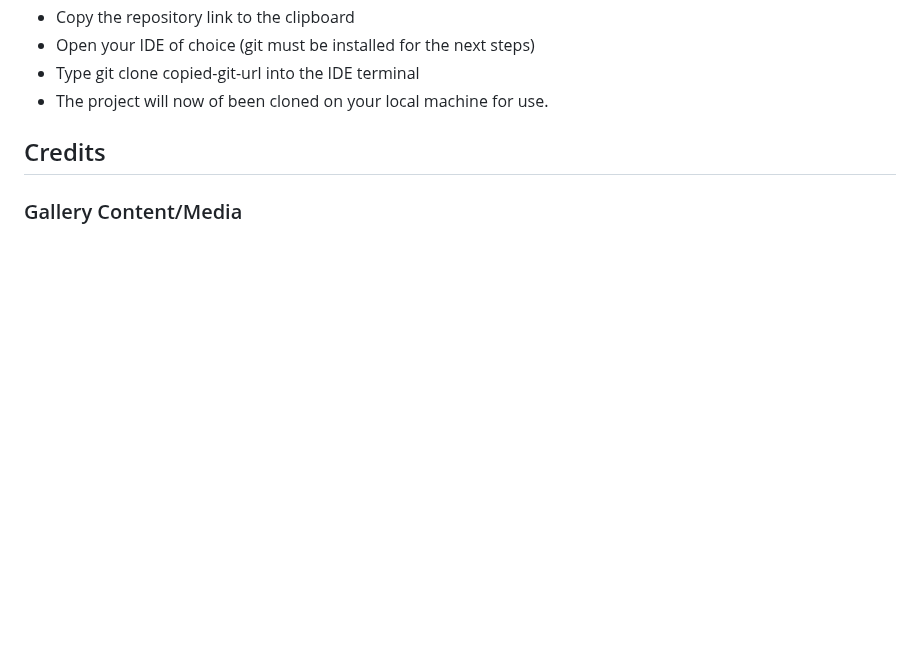
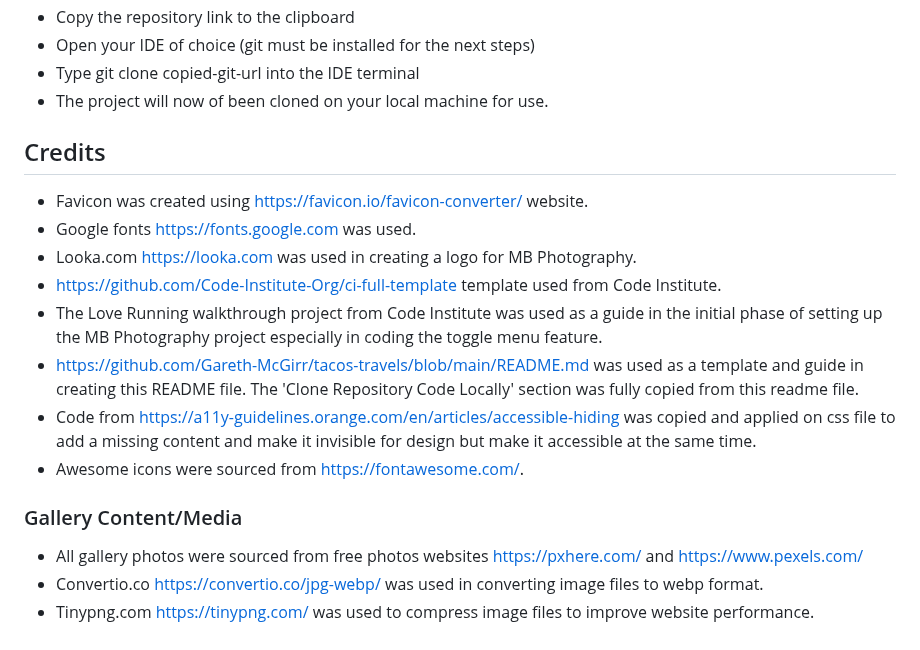
Before and after one commit to mikel072889/mb-photography-project1, a Markdown page: docs/README.md, the part around one of its changes. Drawn GitHub-style; blank space fills up the shorter version.

Commit message:
Add information to credits

```diff
--- a/docs/README.md
+++ b/docs/README.md
@@ -312,5 +312,16 @@ Navigate to the GitHub Repository you want to clone to use locally:
 * The project will now of been cloned on your local machine for use.
 
 ## Credits
+* Favicon was created using https://favicon.io/favicon-converter/ website.
+* Google fonts https://fonts.google.com was used.
+* Looka.com https://looka.com was used in creating a logo for MB Photography.
+* https://github.com/Code-Institute-Org/ci-full-template template used from Code Institute.
+* The Love Running walkthrough project from Code Institute was used as a guide in the initial phase of setting up the MB Photography project especially in coding the toggle menu feature.
+* https://github.com/Gareth-McGirr/tacos-travels/blob/main/README.md was used as a template and guide in creating this README file. The 'Clone Repository Code Locally' section was fully copied from this readme file.
+* Code from https://a11y-guidelines.orange.com/en/articles/accessible-hiding was copied and applied on css file to add a missing content and make it invisible for design but make it accessible at the same time.
+* Awesome icons were sourced from https://fontawesome.com/.
+
 ### Gallery Content/Media
-[comment]: <> (awaiting project's near completion)
+* All gallery photos were sourced from free photos websites https://pxhere.com/ and https://www.pexels.com/
+* Convertio.co https://convertio.co/jpg-webp/ was used in converting image files to webp format.
+* Tinypng.com https://tinypng.com/ was used to compress image files to improve website performance.
```
Also changed, not shown: other parts of docs/README.md (+1 -1 lines).
